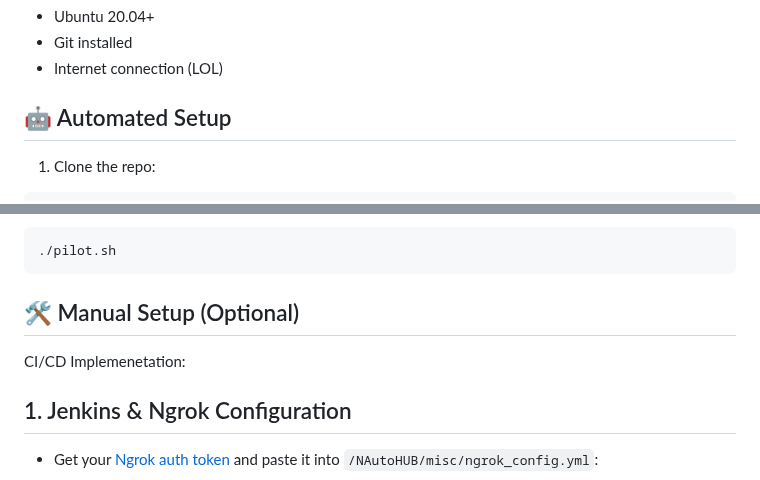
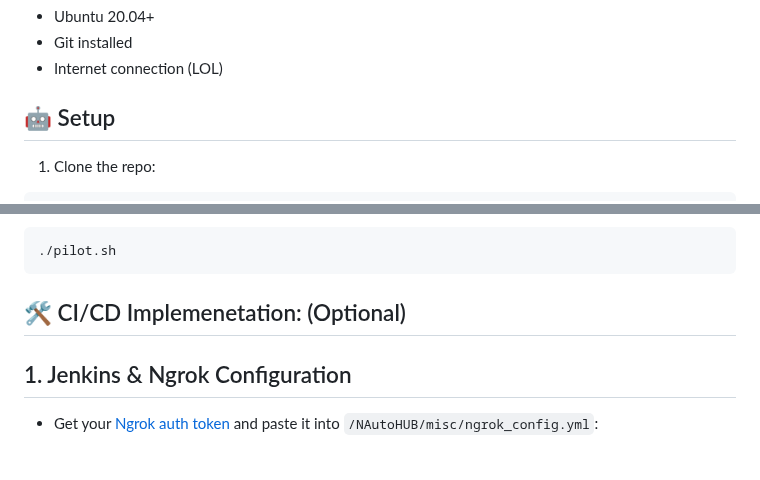
Before and after one commit to CUBoulder-Ashwin/NAutoHUB, a Markdown page: README.md, 2 parts joined by grey strips. Drawn GitHub-style.

````diff
--- a/README.md
+++ b/README.md
@@ -49,7 +49,7 @@ This guide walks you through setting up the NAutoHUB
 - Git installed
 - Internet connection (LOL)
 
-## 🤖 Automated Setup
+## 🤖 Setup
 
 1. Clone the repo:
 
@@ -83,9 +83,7 @@ chmod +x requirements.sh pilot.sh
 ./pilot.sh
 ```
 
-## 🛠️ Manual Setup (Optional)
-
-CI/CD Implemenetation:
+## 🛠️ CI/CD Implemenetation: (Optional)
 
 ## 1. Jenkins & Ngrok Configuration
 
````
